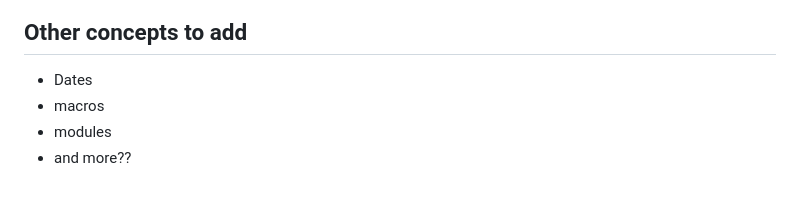
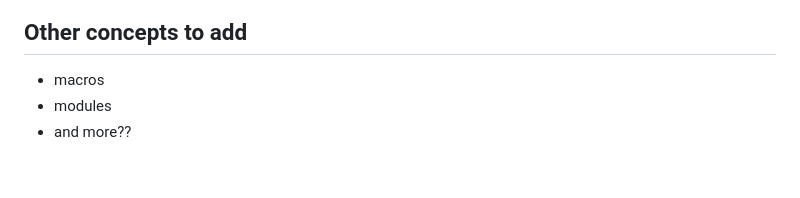
Before and after one commit to colinleach/learning-track-doodles, a Markdown page: julia/flowchart.md, the part around one of its changes. Drawn GitHub-style.

```diff
--- a/julia/flowchart.md
+++ b/julia/flowchart.md
@@ -132,7 +132,6 @@ style complex-numbers stroke:#00f
 
 ## Other concepts to add
 
-- Dates
 - macros
 - modules
 - and more??
```
Also changed, not shown: other parts of julia/flowchart.md (+1 -1 lines).
